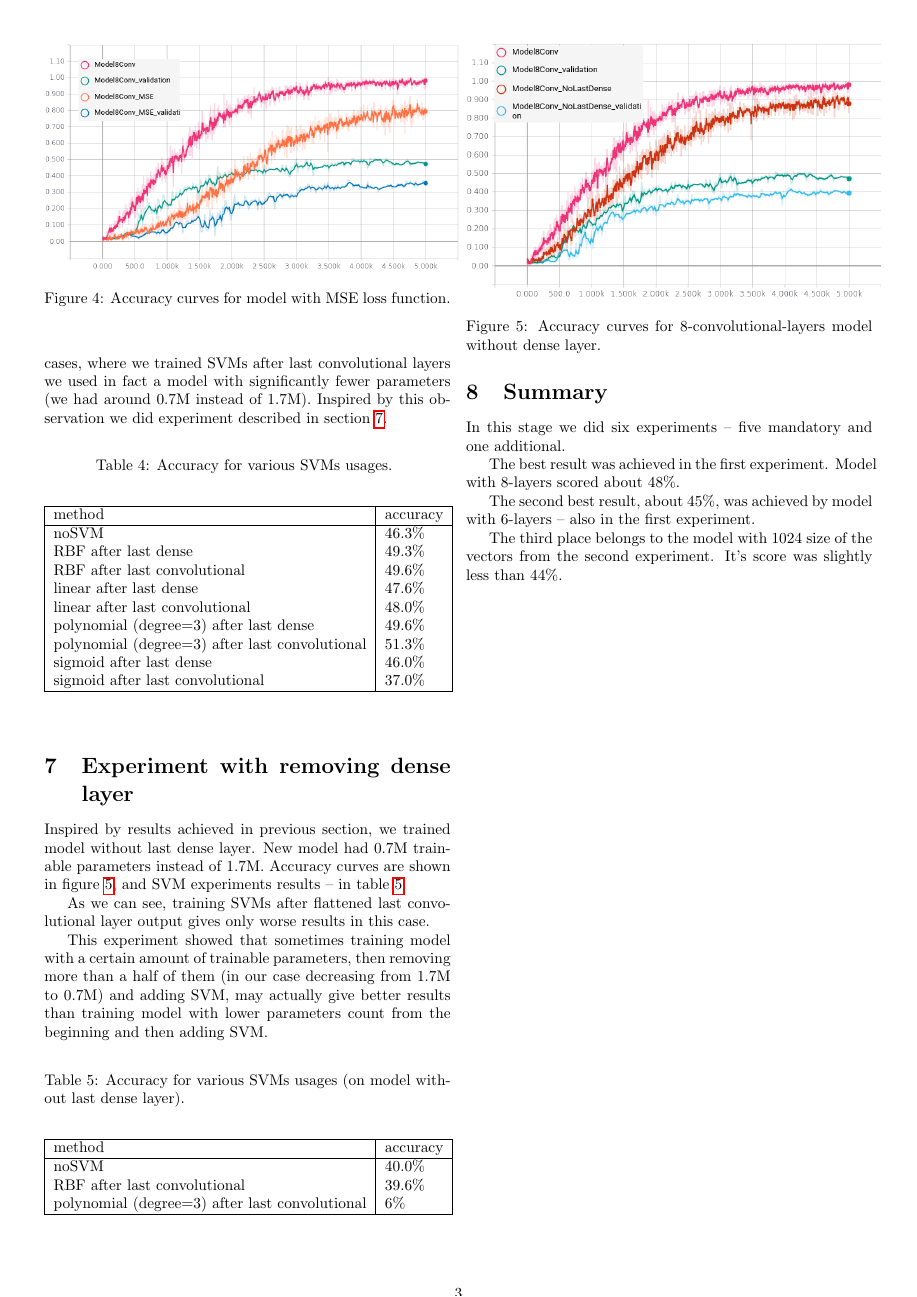
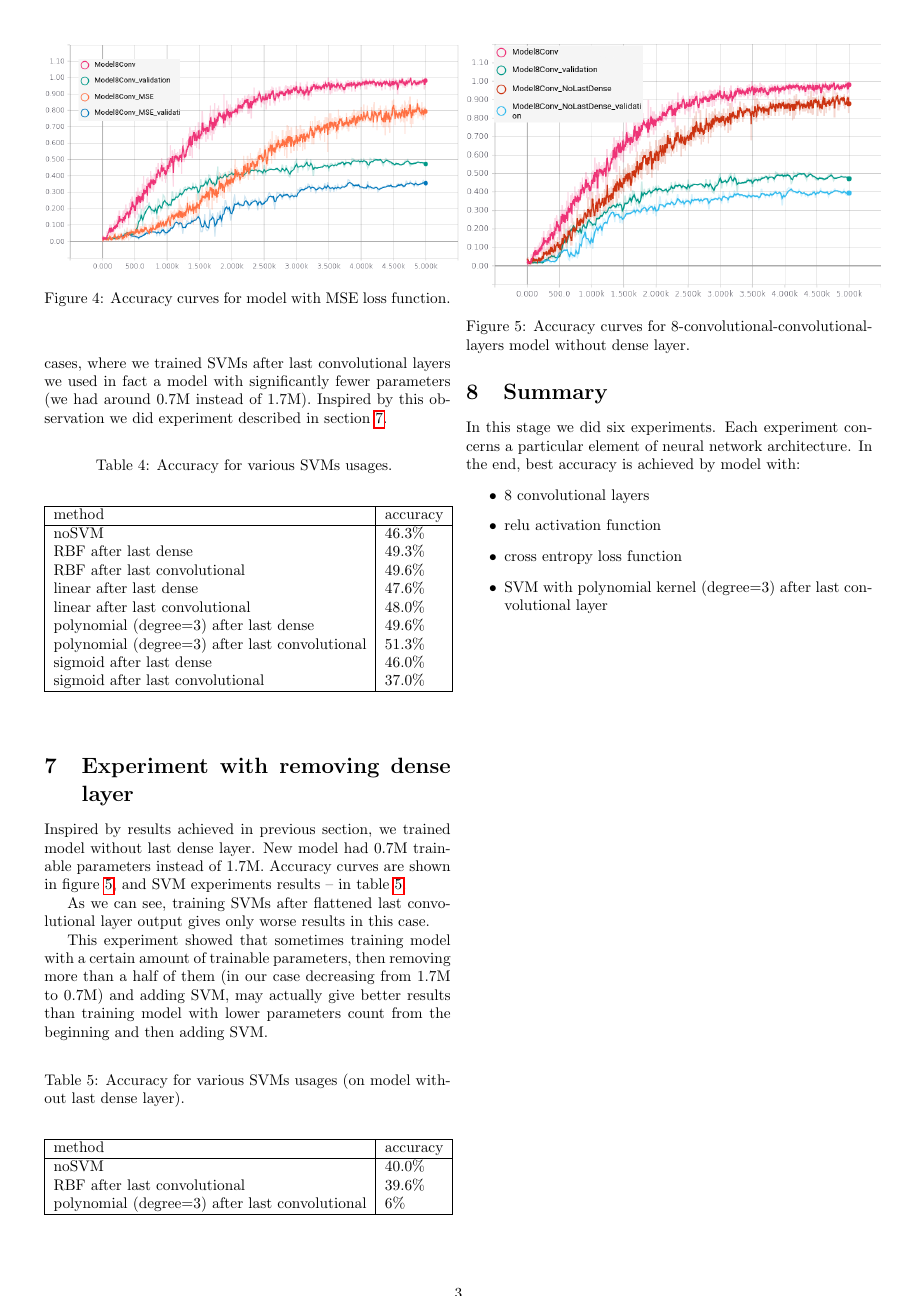
Before and after one commit to msypetkowski/SNR-proj, a LaTeX document (doc/final.tex): page 3 of 3. Compiled offline with pdfLaTeX.

Commit message:
Improve doc

```diff
--- a/doc/final.tex
+++ b/doc/final.tex
@@ -327,7 +329,7 @@ parameters count from the beginning and then adding SVM.
 \begin{figure}[!h]
     \centering
     \includegraphics[page=2,width=0.5\textwidth]{noDense.png}
-    \caption[]{Accuracy curves for 8-convolutional-layers model without dense layer.
+    \caption[]{Accuracy curves for 8-convolutional-convolutional-layers model without dense layer.
     \label{fig:noDense}
     }
 \end{figure}
@@ -350,13 +352,14 @@ parameters count from the beginning and then adding SVM.
 \end{table}
 
 \section{Summary}
-In this stage we did six experiments -- five mandatory and one additional.
-
-The best result was achieved in the first experiment. Model with 8-layers scored about 48\%.
-
-The second best result, about  45\%, was achieved by model with 6-layers -- also in the first experiment.
-
-The third place belongs to the model with 1024 size of the vectors from the second experiment. It’s score was slightly less than 44\%.
-
+In this stage we did six experiments. Each experiment concerns
+a particular element of neural network architecture.
+In the end, best accuracy is achieved by model with:
+\begin{itemize}
+    \item 8 convolutional layers
+    \item relu activation function
+    \item cross entropy loss function
+    \item SVM with polynomial kernel (degree=3) after last convolutional layer
+\end{itemize}
 
 \end{document}
```
Also changed, not shown: doc/final.pdf, doc/final.tex (18 more changed lines).
